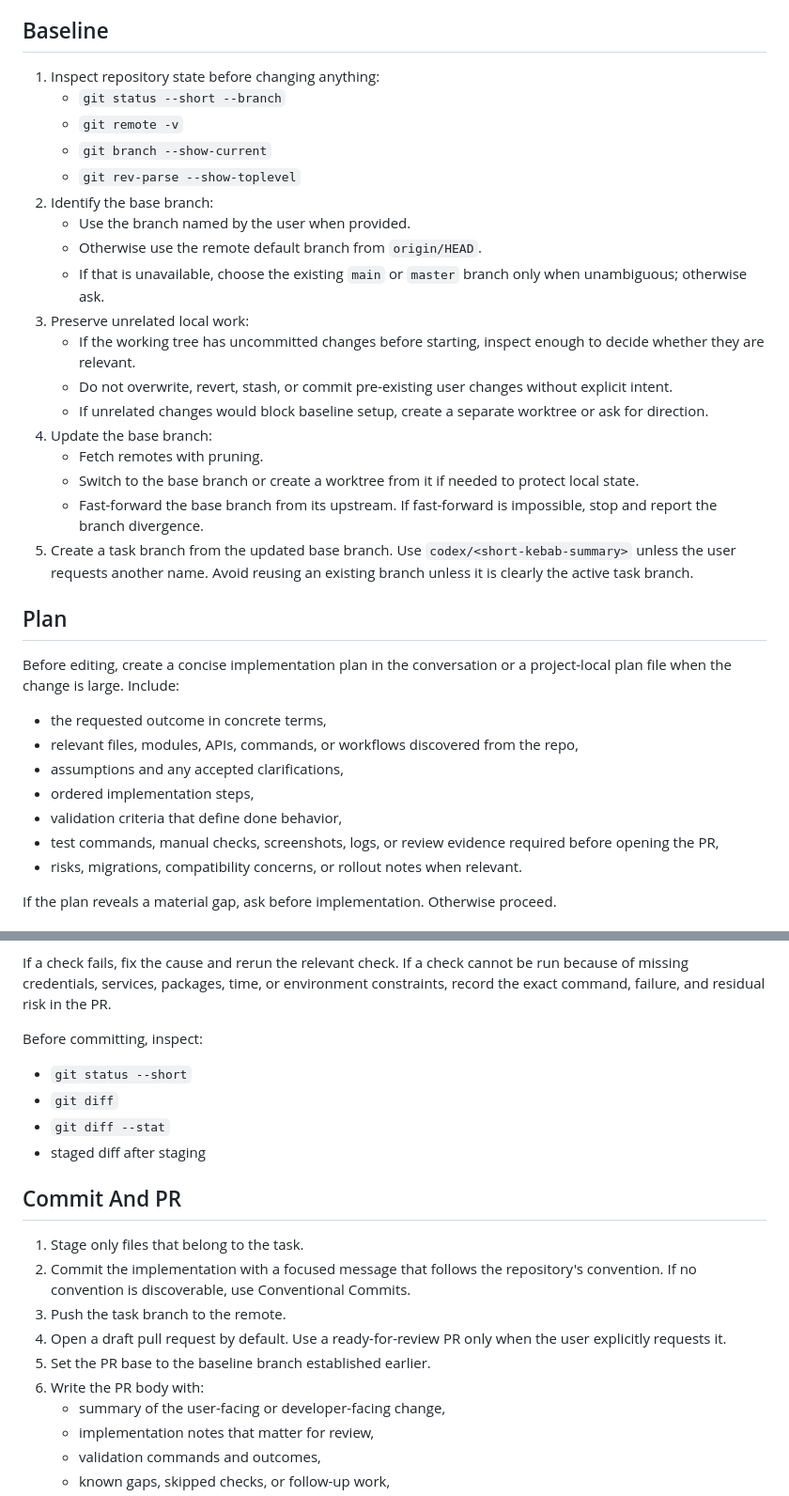
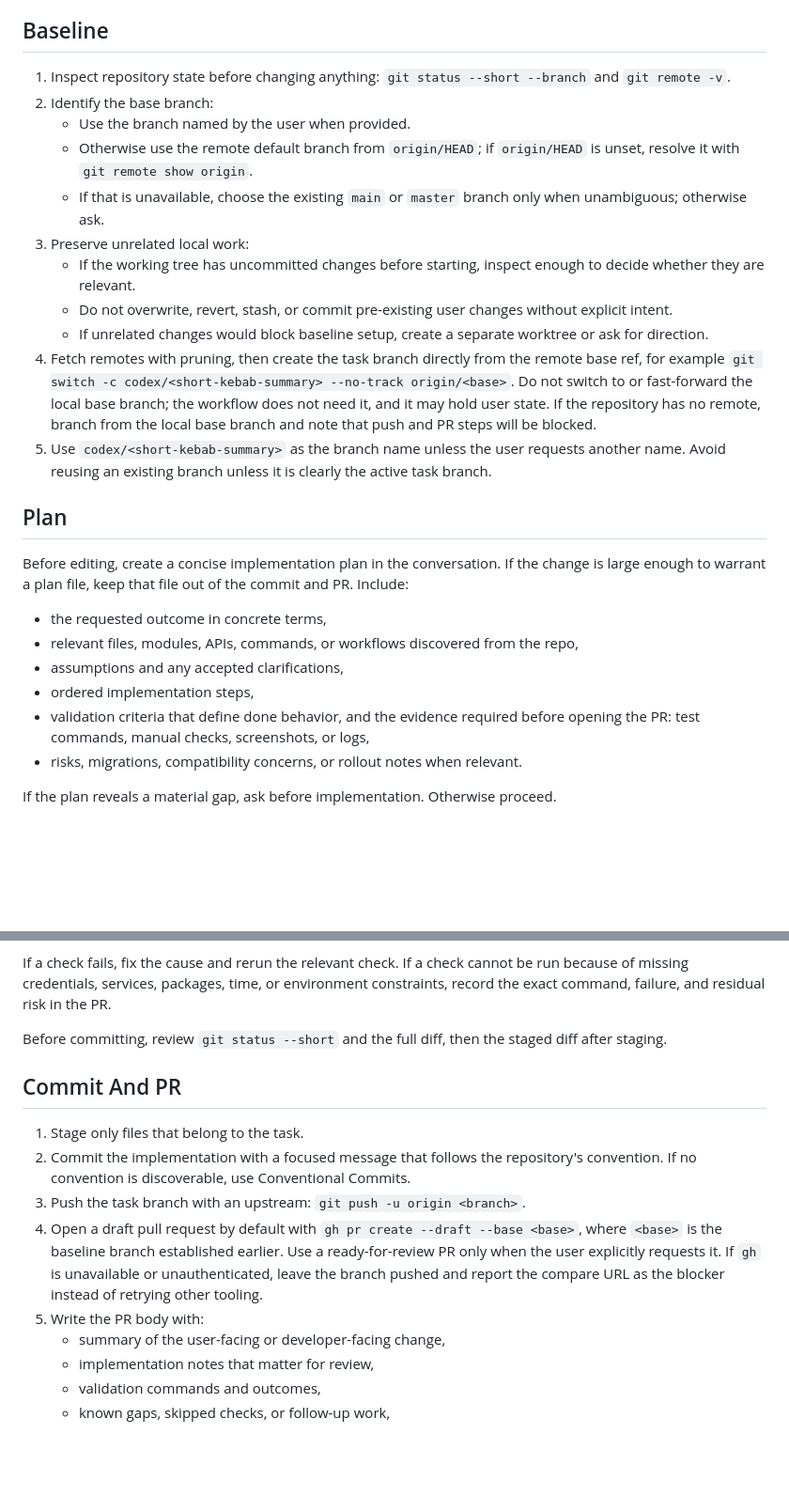
Before and after one commit to sgolovine/agent-skills, a Markdown page: skills/autonomous-development/SKILL.md, 2 parts joined by grey strips. Shown at 94% size. GitHub-like rendering; blank space fills up the shorter version.

Commit message:
feat: review with fable5

```diff
--- a/skills/autonomous-development/SKILL.md
+++ b/skills/autonomous-development/SKILL.md
@@ -17,35 +17,27 @@ Infer the target repository from the current working directory. If no git reposi
 
 ## Baseline
 
-1. Inspect repository state before changing anything:
-   - `git status --short --branch`
-   - `git remote -v`
-   - `git branch --show-current`
-   - `git rev-parse --show-toplevel`
+1. Inspect repository state before changing anything: `git status --short --branch` and `git remote -v`.
 2. Identify the base branch:
    - Use the branch named by the user when provided.
-   - Otherwise use the remote default branch from `origin/HEAD`.
+   - Otherwise use the remote default branch from `origin/HEAD`; if `origin/HEAD` is unset, resolve it with `git remote show origin`.
    - If that is unavailable, choose the existing `main` or `master` branch only when unambiguous; otherwise ask.
 3. Preserve unrelated local work:
    - If the working tree has uncommitted changes before starting, inspect enough to decide whether they are relevant.
    - Do not overwrite, revert, stash, or commit pre-existing user changes without explicit intent.
    - If unrelated changes would block baseline setup, create a separate worktree or ask for direction.
-4. Update the base branch:
-   - Fetch remotes with pruning.
-   - Switch to the base branch or create a worktree from it if needed to protect local state.
-   - Fast-forward the base branch from its upstream. If fast-forward is impossible, stop and report the branch divergence.
-5. Create a task branch from the updated base branch. Use `codex/<short-kebab-summary>` unless the user requests another name. Avoid reusing an existing branch unless it is clearly the active task branch.
+4. Fetch remotes with pruning, then create the task branch directly from the remote base ref, for example `git switch -c codex/<short-kebab-summary> --no-track origin/<base>`. Do not switch to or fast-forward the local base branch; the workflow does not need it, and it may hold user state. If the repository has no remote, branch from the local base branch and note that push and PR steps will be blocked.
+5. Use `codex/<short-kebab-summary>` as the branch name unless the user requests another name. Avoid reusing an existing branch unless it is clearly the active task branch.
 
 ## Plan
 
-Before editing, create a concise implementation plan in the conversation or a project-local plan file when the change is large. Include:
+Before editing, create a concise implementation plan in the conversation. If the change is large enough to warrant a plan file, keep that file out of the commit and PR. Include:
 
 - the requested outcome in concrete terms,
 - relevant files, modules, APIs, commands, or workflows discovered from the repo,
 - assumptions and any accepted clarifications,
 - ordered implementation steps,
-- validation criteria that define done behavior,
-- test commands, manual checks, screenshots, logs, or review evidence required before opening the PR,
+- validation criteria that define done behavior, and the evidence required before opening the PR: test commands, manual checks, screenshots, or logs,
 - risks, migrations, compatibility concerns, or rollout notes when relevant.
 
 If the plan reveals a material gap, ask before implementation. Otherwise proceed.
@@ -72,21 +64,15 @@ Run the repo's relevant checks before opening the PR. Prefer discovered project
 
 If a check fails, fix the cause and rerun the relevant check. If a check cannot be run because of missing credentials, services, packages, time, or environment constraints, record the exact command, failure, and residual risk in the PR.
 
-Before committing, inspect:
-
-- `git status --short`
-- `git diff`
-- `git diff --stat`
-- staged diff after staging
+Before committing, review `git status --short` and the full diff, then the staged diff after staging.
 
 ## Commit And PR
 
 1. Stage only files that belong to the task.
 2. Commit the implementation with a focused message that follows the repository's convention. If no convention is discoverable, use Conventional Commits.
-3. Push the task branch to the remote.
-4. Open a draft pull request by default. Use a ready-for-review PR only when the user explicitly requests it.
-5. Set the PR base to the baseline branch established earlier.
-6. Write the PR body with:
+3. Push the task branch with an upstream: `git push -u origin <branch>`.
+4. Open a draft pull request by default with `gh pr create --draft --base <base>`, where `<base>` is the baseline branch established earlier. Use a ready-for-review PR only when the user explicitly requests it. If `gh` is unavailable or unauthenticated, leave the branch pushed and report the compare URL as the blocker instead of retrying other tooling.
+5. Write the PR body with:
    - summary of the user-facing or developer-facing change,
    - implementation notes that matter for review,
    - validation commands and outcomes,
```
